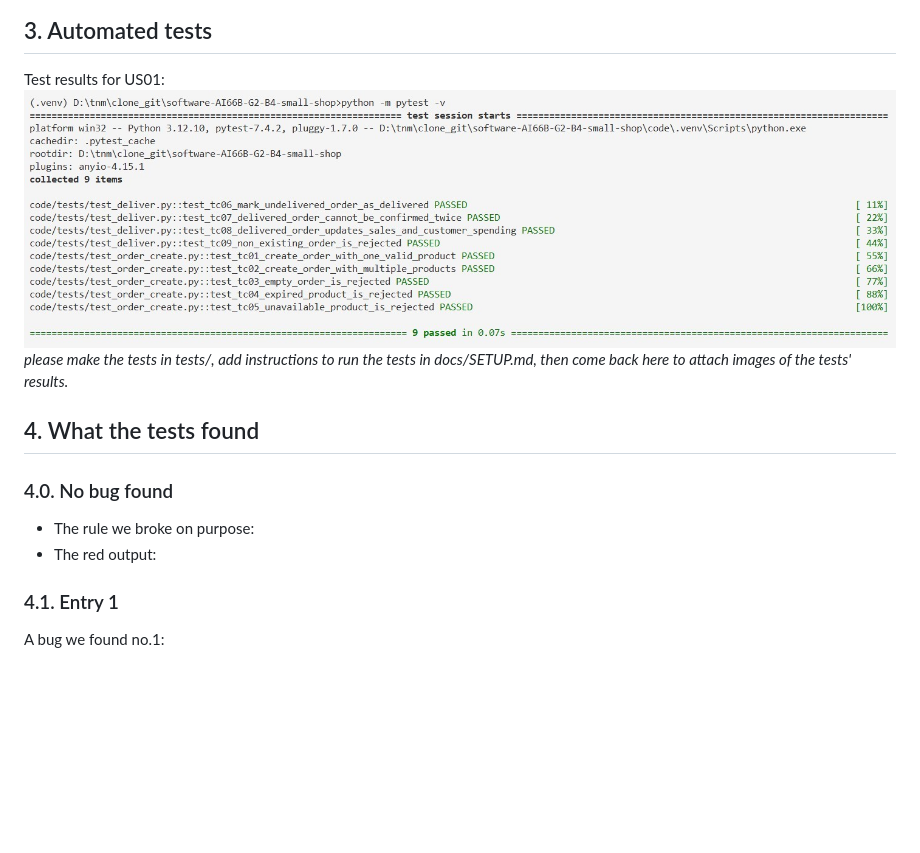
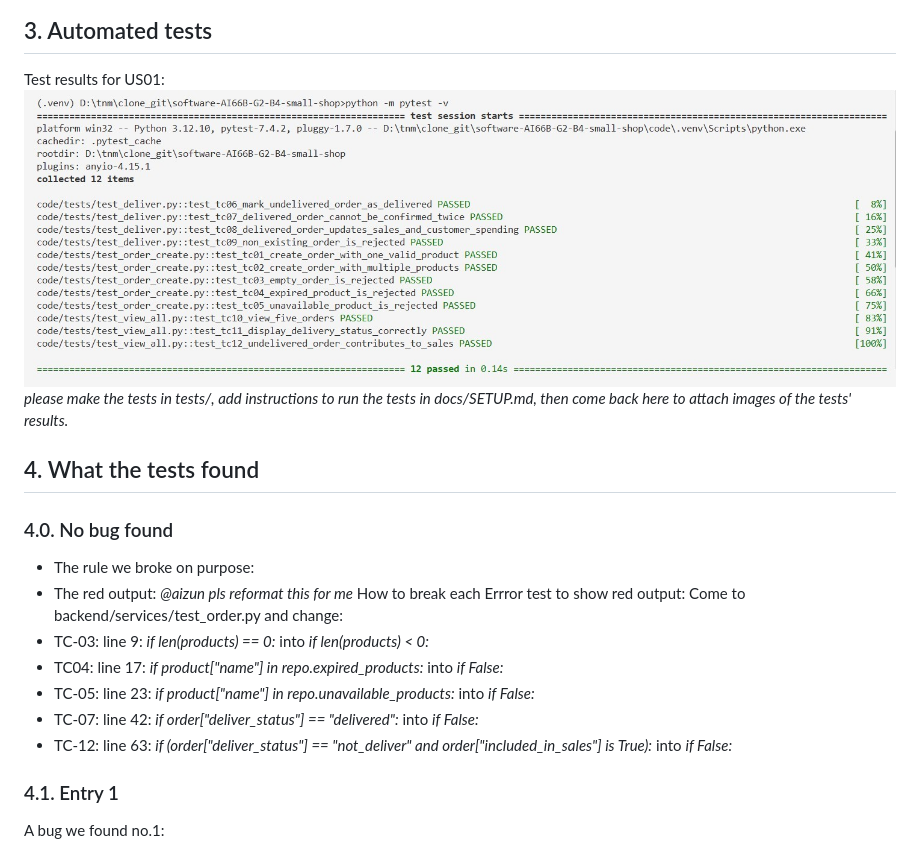
Before and after one commit to SE-FDA-NEU-AI66B/software-AI66B-G2-B4-small-shop, a Markdown page: docs/testing.md, the part around the change. GitHub-like rendering; pictures changed too: docs/images/test_result/order.jpg; blank space fills up the shorter version.

```diff
--- a/docs/testing.md
+++ b/docs/testing.md
@@ -45,6 +45,14 @@ Test results for US01:
 ### 4.0. No bug found
 - The rule we broke on purpose:
 - The red output:
+*@aizun pls reformat this for me*
+How to break each Errror test to show red output: Come to backend/services/test_order.py and change:
+- TC-03: line 9: *if len(products) == 0:* into *if len(products) < 0:*
+- TC04: line 17: *if product["name"] in repo.expired_products:* into *if False:*
+- TC-05: line 23: *if product["name"] in repo.unavailable_products:* into *if False:*
+- TC-07: line 42: *if order["deliver_status"] == "delivered":* into *if False:*
+- TC-12: line 63: *if (order["deliver_status"] == "not_deliver" and order["included_in_sales"] is True):* into *if False:*
+
 
 ### 4.1. Entry 1
 A bug we found no.1:
```
Also changed, not shown: docs/daily.md (+3 -0 lines), 2 other files.
